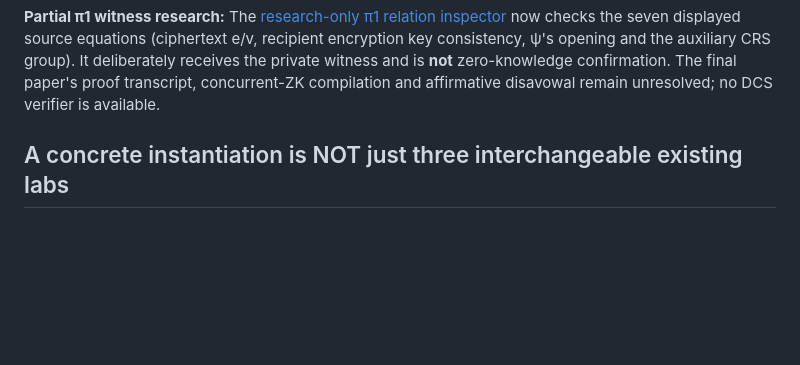
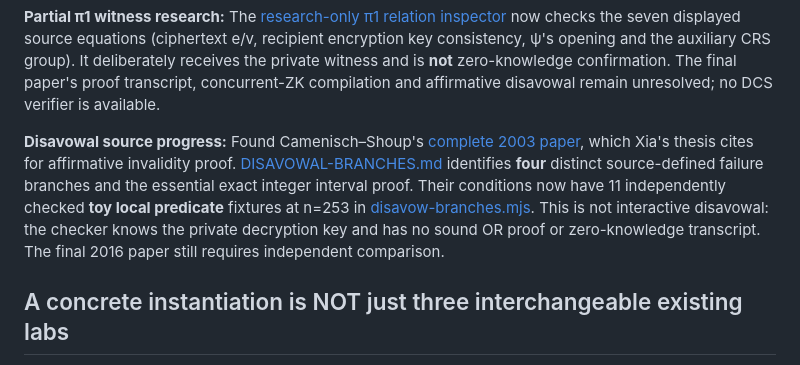
Before and after one commit to systemslibrarian/crypto-lab-confirmer-signatures, a Markdown page: SCHEME-NOTES.md, the part around the change. GitHub-like rendering; blank space fills up the shorter version.

Commit message:
Clarify complete Camenisch–Shoup source and disavowal OR/range requirements

```diff
--- a/SCHEME-NOTES.md
+++ b/SCHEME-NOTES.md
@@ -28,6 +28,8 @@ DCS  = (ψ, σ, cS, cC, π0)
 Do not code from this notation: the exact *public statement* for π0, the witness/witness relations, ranges, encryption-label handling, group validation, soundness and non-transferability model must all be taken from and independently checked against the complete article.
 
 **Partial π1 witness research:** The [research-only π1 relation inspector](research/PI1-WITNESS-RELATION.md) now checks the seven displayed source equations (ciphertext e/v, recipient encryption key consistency, ψ's opening and the auxiliary CRS group). It deliberately receives the private witness and is **not** zero-knowledge confirmation. The final paper's proof transcript, concurrent-ZK compilation and affirmative disavowal remain unresolved; no DCS verifier is available.
+
+**Disavowal source progress:** Found Camenisch–Shoup's [complete 2003 paper](https://www.shoup.net/papers/verenc.pdf), which Xia's thesis cites for affirmative invalidity proof. [DISAVOWAL-BRANCHES.md](research/DISAVOWAL-BRANCHES.md) identifies **four** distinct source-defined failure branches and the essential exact integer interval proof. Their conditions now have 11 independently checked **toy local predicate** fixtures at n=253 in [disavow-branches.mjs](research/disavow-branches.mjs). This is not interactive disavowal: the checker knows the private decryption key and has no sound OR proof or zero-knowledge transcript. The final 2016 paper still requires independent comparison.
 
 ## A concrete instantiation is NOT just three interchangeable existing labs
 
```
